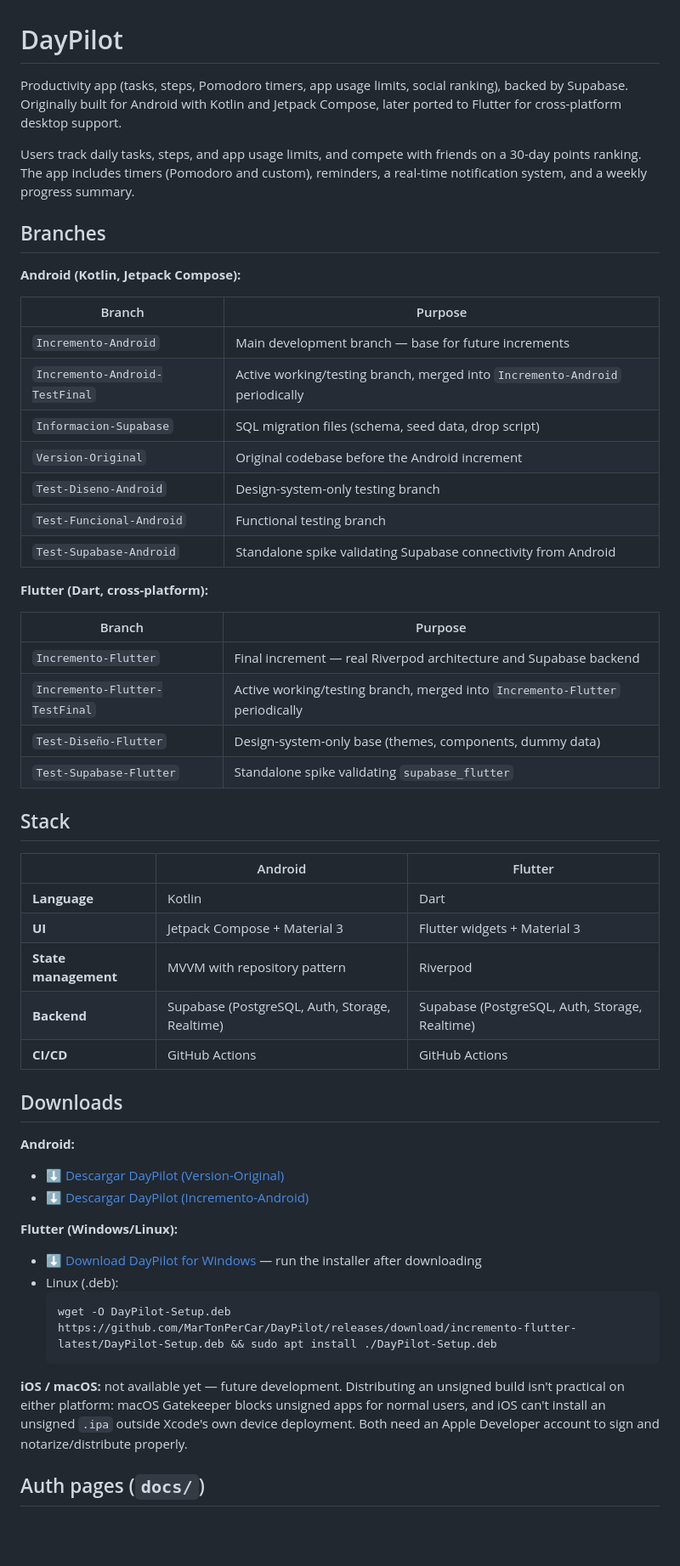
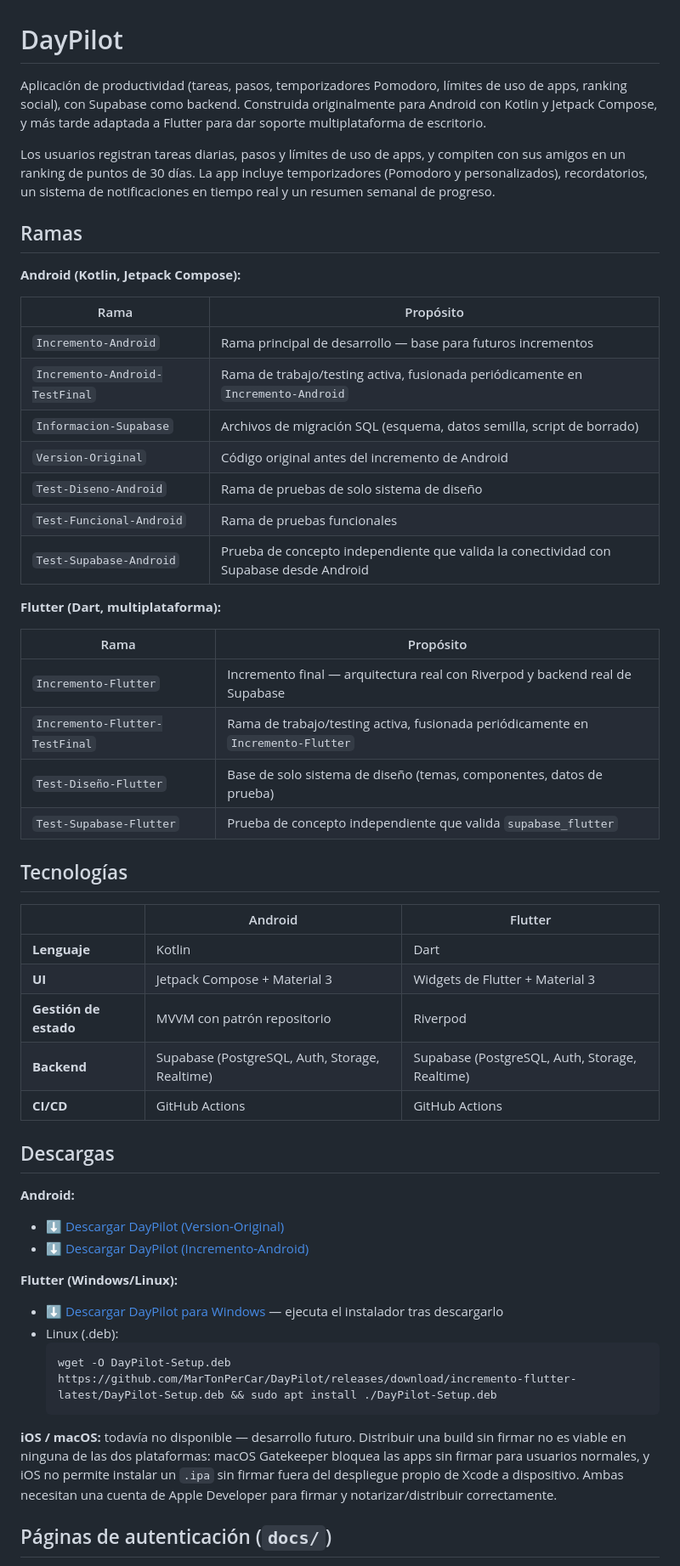
Before and after one commit to MarTonPerCar/DayPilot, a Markdown page: README.md, the part around one of its changes. Shown at 85% size. Drawn GitHub-style; blank space fills up the shorter version.

Commit message:
Translate README to Spanish

````diff
--- a/README.md
+++ b/README.md
@@ -1,56 +1,56 @@
 # DayPilot
 
-Productivity app (tasks, steps, Pomodoro timers, app usage limits, social ranking), backed by Supabase. Originally built for Android with Kotlin and Jetpack Compose, later ported to Flutter for cross-platform desktop support.
+Aplicación de productividad (tareas, pasos, temporizadores Pomodoro, límites de uso de apps, ranking social), con Supabase como backend. Construida originalmente para Android con Kotlin y Jetpack Compose, y más tarde adaptada a Flutter para dar soporte multiplataforma de escritorio.
 
-Users track daily tasks, steps, and app usage limits, and compete with friends on a 30-day points ranking. The app includes timers (Pomodoro and custom), reminders, a real-time notification system, and a weekly progress summary.
+Los usuarios registran tareas diarias, pasos y límites de uso de apps, y compiten con sus amigos en un ranking de puntos de 30 días. La app incluye temporizadores (Pomodoro y personalizados), recordatorios, un sistema de notificaciones en tiempo real y un resumen semanal de progreso.
 
-## Branches
+## Ramas
 
 **Android (Kotlin, Jetpack Compose):**
 
-| Branch | Purpose |
+| Rama | Propósito |
 |---|---|
-| `Incremento-Android` | Main development branch — base for future increments |
-| `Incremento-Android-TestFinal` | Active working/testing branch, merged into `Incremento-Android` periodically |
-| `Informacion-Supabase` | SQL migration files (schema, seed data, drop script) |
-| `Version-Original` | Original codebase before the Android increment |
-| `Test-Diseno-Android` | Design-system-only testing branch |
-| `Test-Funcional-Android` | Functional testing branch |
-| `Test-Supabase-Android` | Standalone spike validating Supabase connectivity from Android |
+| `Incremento-Android` | Rama principal de desarrollo — base para futuros incrementos |
+| `Incremento-Android-TestFinal` | Rama de trabajo/testing activa, fusionada periódicamente en `Incremento-Android` |
+| `Informacion-Supabase` | Archivos de migración SQL (esquema, datos semilla, script de borrado) |
+| `Version-Original` | Código original antes del incremento de Android |
+| `Test-Diseno-Android` | Rama de pruebas de solo sistema de diseño |
+| `Test-Funcional-Android` | Rama de pruebas funcionales |
+| `Test-Supabase-Android` | Prueba de concepto independiente que valida la conectividad con Supabase desde Android |
 
-**Flutter (Dart, cross-platform):**
+**Flutter (Dart, multiplataforma):**
 
-| Branch | Purpose |
+| Rama | Propósito |
 |---|---|
-| `Incremento-Flutter` | Final increment — real Riverpod architecture and Supabase backend |
-| `Incremento-Flutter-TestFinal` | Active working/testing branch, merged into `Incremento-Flutter` periodically |
-| `Test-Diseño-Flutter` | Design-system-only base (themes, components, dummy data) |
-| `Test-Supabase-Flutter` | Standalone spike validating `supabase_flutter` |
+| `Incremento-Flutter` | Incremento final — arquitectura real con Riverpod y backend real de Supabase |
+| `Incremento-Flutter-TestFinal` | Rama de trabajo/testing activa, fusionada periódicamente en `Incremento-Flutter` |
+| `Test-Diseño-Flutter` | Base de solo sistema de diseño (temas, componentes, datos de prueba) |
+| `Test-Supabase-Flutter` | Prueba de concepto independiente que valida `supabase_flutter` |
 
-## Stack
+## Tecnologías
 
 | | Android | Flutter |
 |---|---|---|
-| **Language** | Kotlin | Dart |
-| **UI** | Jetpack Compose + Material 3 | Flutter widgets + Material 3 |
-| **State management** | MVVM with repository pattern | Riverpod |
+| **Lenguaje** | Kotlin | Dart |
+| **UI** | Jetpack Compose + Material 3 | Widgets de Flutter + Material 3 |
+| **Gestión de estado** | MVVM con patrón repositorio | Riverpod |
 | **Backend** | Supabase (PostgreSQL, Auth, Storage, Realtime) | Supabase (PostgreSQL, Auth, Storage, Realtime) |
 | **CI/CD** | GitHub Actions | GitHub Actions |
 
-## Downloads
+## Descargas
 
 **Android:**
 - [⬇️ Descargar DayPilot (Version-Original)](https://github.com/MarTonPerCar/DayPilot/releases/download/v0.1.1/DayPilot.apk)
 - [⬇️ Descargar DayPilot (Incremento-Android)](https://github.com/MarTonPerCar/DayPilot/releases/download/incremento-android-latest/DayPilot-Incremento-Android.apk)
 
 **Flutter (Windows/Linux):**
-- [⬇️ Download DayPilot for Windows](https://github.com/MarTonPerCar/DayPilot/releases/download/incremento-flutter-latest/DayPilot-Setup.exe) — run the installer after downloading
+- [⬇️ Descargar DayPilot para Windows](https://github.com/MarTonPerCar/DayPilot/releases/download/incremento-flutter-latest/DayPilot-Setup.exe) — ejecuta el instalador tras descargarlo
 - Linux (.deb):
   ```bash
   wget -O DayPilot-Setup.deb https://github.com/MarTonPerCar/DayPilot/releases/download/incremento-flutter-latest/DayPilot-Setup.deb && sudo apt install ./DayPilot-Setup.deb
   ```
 
-**iOS / macOS:** not available yet — future development. Distributing an unsigned build isn't practical on either platform: macOS Gatekeeper blocks unsigned apps for normal users, and iOS can't install an unsigned `.ipa` outside Xcode's own device deployment. Both need an Apple Developer account to sign and notarize/distribute properly.
+**iOS / macOS:** todavía no disponible — desarrollo futuro. Distribuir una build sin firmar no es viable en ninguna de las dos plataformas: macOS Gatekeeper bloquea las apps sin firmar para usuarios normales, y iOS no permite instalar un `.ipa` sin firmar fuera del despliegue propio de Xcode a dispositivo. Ambas necesitan una cuenta de Apple Developer para firmar y notarizar/distribuir correctamente.
 
-## Auth pages (`docs/`)
+## Páginas de autenticación (`docs/`)
 
````
Also changed, not shown: other parts of README.md (+1 -1 lines).
